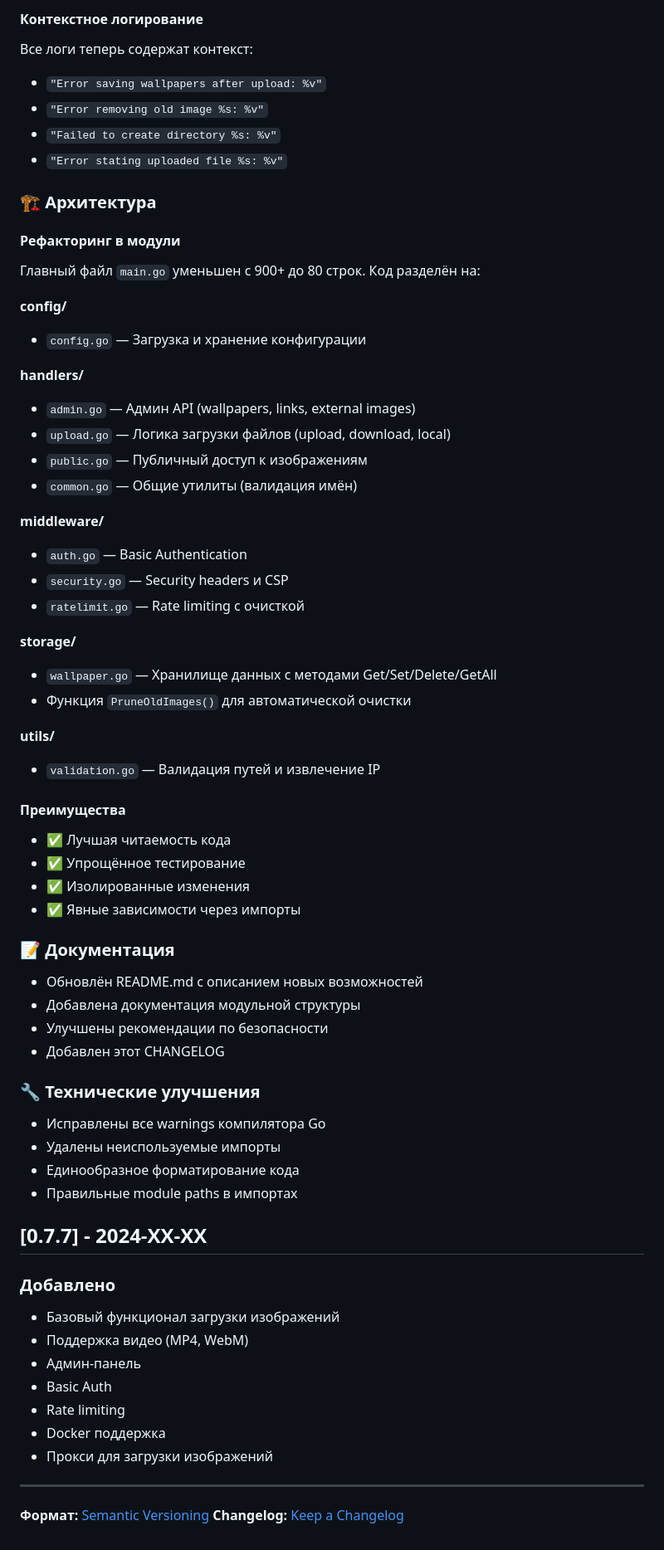
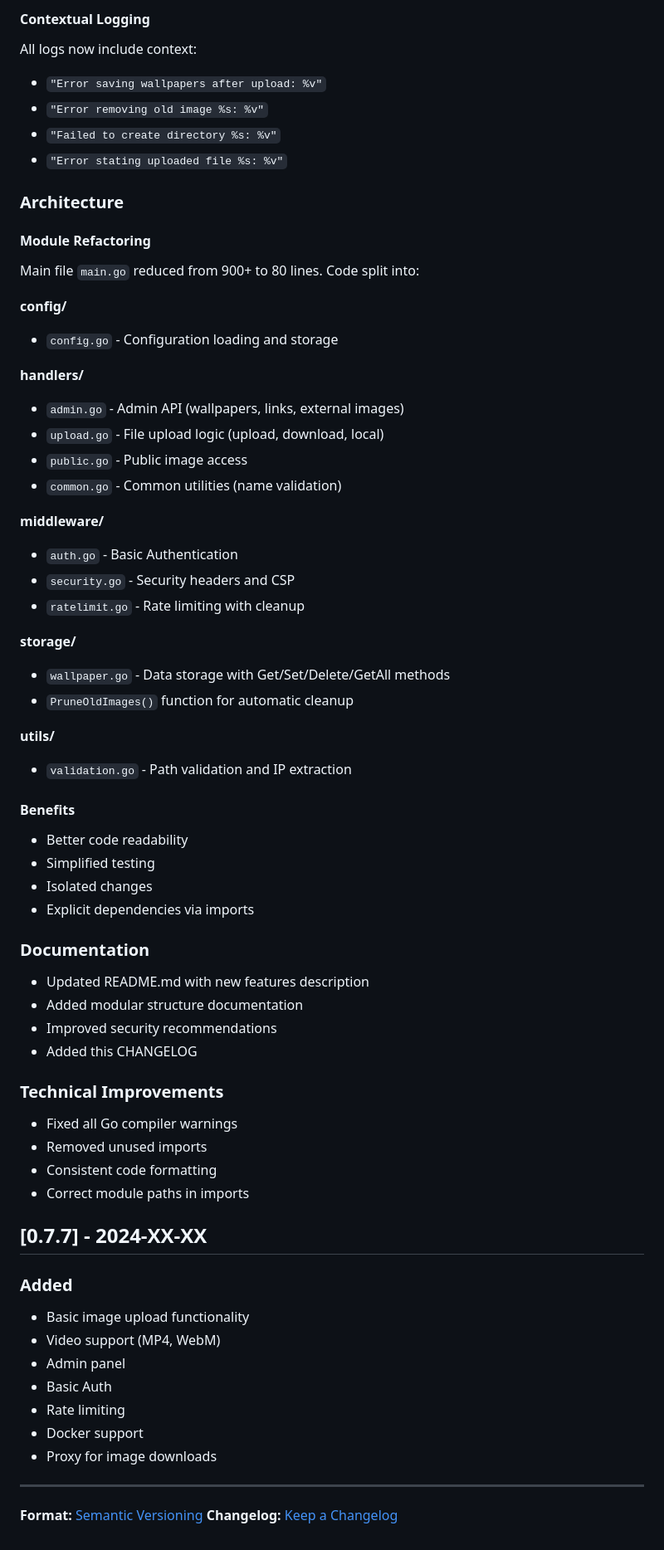
Before and after one commit to zoixc/lanpaper, a Markdown page: CHANGELOG.md, the part around one of its changes. Shown at 83% size. Drawn GitHub-style.

Commit message:
docs: translate CHANGELOG.md to English

```diff
--- a/CHANGELOG.md
+++ b/CHANGELOG.md
@@ -61,67 +61,67 @@
 
-#### Контекстное логирование
-Все логи теперь содержат контекст:
+#### Contextual Logging
+All logs now include context:
 - `"Error saving wallpapers after upload: %v"`
 - `"Error removing old image %s: %v"`
 - `"Failed to create directory %s: %v"`
 - `"Error stating uploaded file %s: %v"`
 
-### 🏗️ Архитектура
+### Architecture
 
-#### Рефакторинг в модули
-Главный файл `main.go` уменьшен с 900+ до 80 строк. Код разделён на:
+#### Module Refactoring
+Main file `main.go` reduced from 900+ to 80 lines. Code split into:
 
 **config/**
-- `config.go` — Загрузка и хранение конфигурации
+- `config.go` - Configuration loading and storage
 
 **handlers/**
-- `admin.go` — Админ API (wallpapers, links, external images)
-- `upload.go` — Логика загрузки файлов (upload, download, local)
-- `public.go` — Публичный доступ к изображениям
-- `common.go` — Общие утилиты (валидация имён)
+- `admin.go` - Admin API (wallpapers, links, external images)
+- `upload.go` - File upload logic (upload, download, local)
+- `public.go` - Public image access
+- `common.go` - Common utilities (name validation)
 
 **middleware/**
-- `auth.go` — Basic Authentication
-- `security.go` — Security headers и CSP
-- `ratelimit.go` — Rate limiting с очисткой
+- `auth.go` - Basic Authentication
+- `security.go` - Security headers and CSP
+- `ratelimit.go` - Rate limiting with cleanup
 
 **storage/**
-- `wallpaper.go` — Хранилище данных с методами Get/Set/Delete/GetAll
-- Функция `PruneOldImages()` для автоматической очистки
+- `wallpaper.go` - Data storage with Get/Set/Delete/GetAll methods
+- `PruneOldImages()` function for automatic cleanup
 
 **utils/**
-- `validation.go` — Валидация путей и извлечение IP
+- `validation.go` - Path validation and IP extraction
 
-#### Преимущества
-- ✅ Лучшая читаемость кода
-- ✅ Упрощённое тестирование
-- ✅ Изолированные изменения
-- ✅ Явные зависимости через импорты
+#### Benefits
+- Better code readability
+- Simplified testing
+- Isolated changes
+- Explicit dependencies via imports
 
-### 📝 Документация
-- Обновлён README.md с описанием новых возможностей
-- Добавлена документация модульной структуры
-- Улучшены рекомендации по безопасности
-- Добавлен этот CHANGELOG
+### Documentation
+- Updated README.md with new features description
+- Added modular structure documentation
+- Improved security recommendations
+- Added this CHANGELOG
 
-### 🔧 Технические улучшения
-- Исправлены все warnings компилятора Go
-- Удалены неиспользуемые импорты
-- Единообразное форматирование кода
-- Правильные module paths в импортах
+### Technical Improvements
+- Fixed all Go compiler warnings
+- Removed unused imports
+- Consistent code formatting
+- Correct module paths in imports
 
 ## [0.7.7] - 2024-XX-XX
 
-### Добавлено
-- Базовый функционал загрузки изображений
-- Поддержка видео (MP4, WebM)
-- Админ-панель
+### Added
+- Basic image upload functionality
+- Video support (MP4, WebM)
+- Admin panel
 - Basic Auth
 - Rate limiting
-- Docker поддержка
-- Прокси для загрузки изображений
+- Docker support
+- Proxy for image downloads
 
 ---
 
-**Формат:** [Semantic Versioning](https://semver.org/)
+**Format:** [Semantic Versioning](https://semver.org/)
 **Changelog:** [Keep a Changelog](https://keepachangelog.com/)
```
Also changed, not shown: other parts of CHANGELOG.md (+35 -35 lines).
